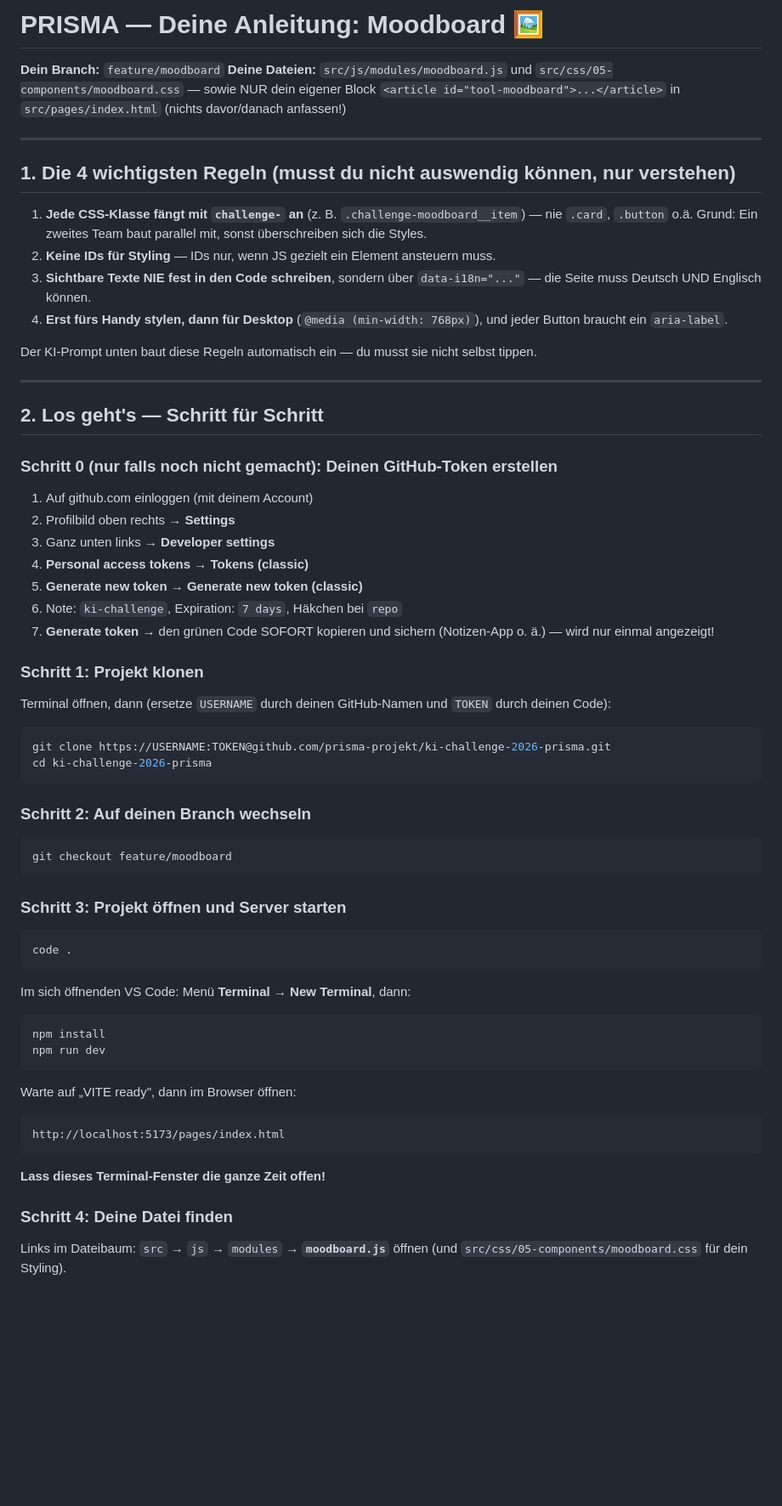
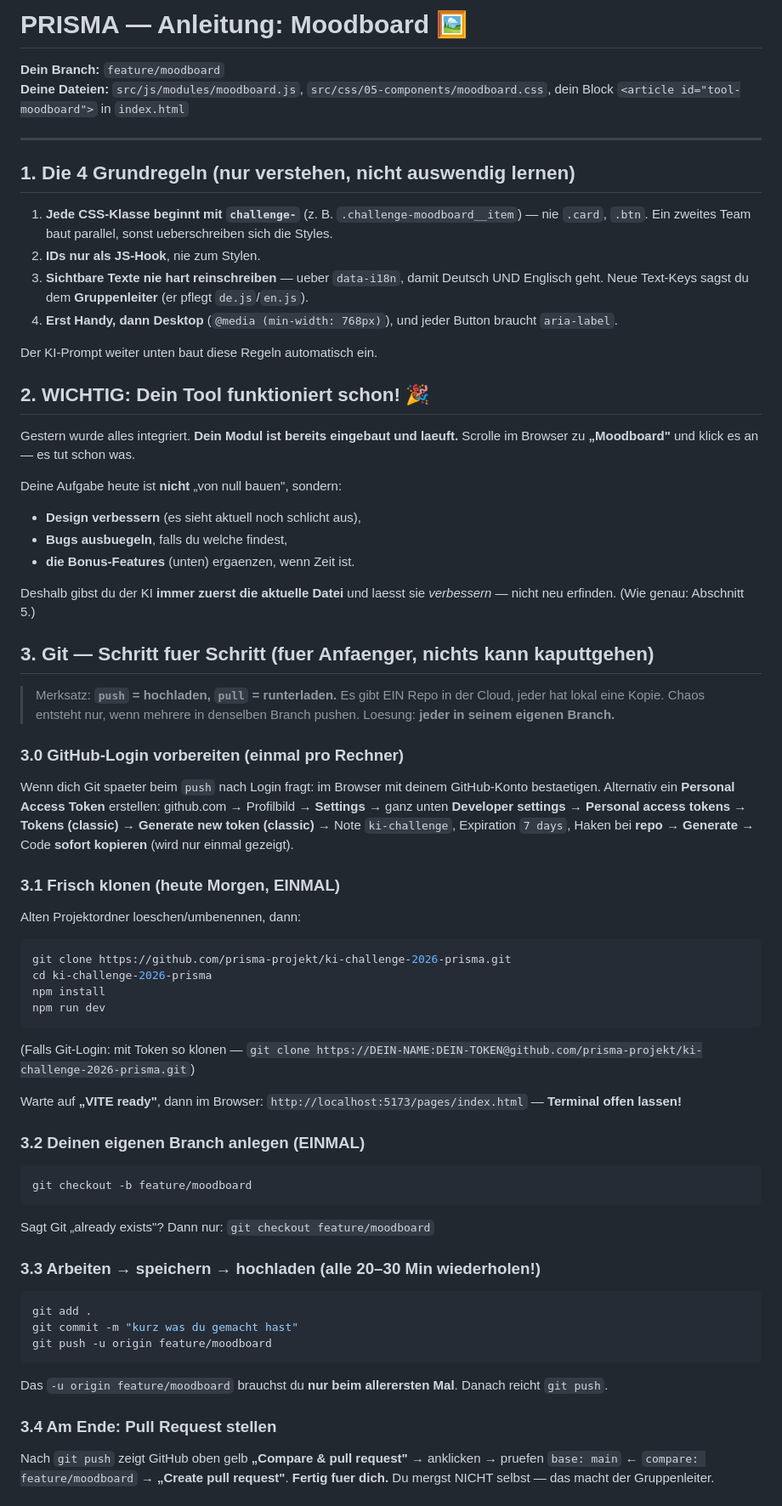
Before and after one commit to prisma-projekt/ki-challenge-2026-prisma, a Markdown page: team-anleitungen/05-Moodboard.md, the part around one of its changes. Shown at 85% size. Rendered like a GitHub page; blank space fills up the shorter version.

````diff
--- a/team-anleitungen/05-Moodboard.md
+++ b/team-anleitungen/05-Moodboard.md
@@ -1,59 +1,63 @@
-# PRISMA — Deine Anleitung: Moodboard 🖼️
+# PRISMA — Anleitung: Moodboard 🖼️
 
 **Dein Branch:** `feature/moodboard`
-**Deine Dateien:** `src/js/modules/moodboard.js` und `src/css/05-components/moodboard.css` — sowie NUR dein eigener Block `<article id="tool-moodboard">...</article>` in `src/pages/index.html` (nichts davor/danach anfassen!)
+**Deine Dateien:** `src/js/modules/moodboard.js`, `src/css/05-components/moodboard.css`, dein Block `<article id="tool-moodboard">` in `index.html`
 
 ---
 
-## 1. Die 4 wichtigsten Regeln (musst du nicht auswendig können, nur verstehen)
+## 1. Die 4 Grundregeln (nur verstehen, nicht auswendig lernen)
 
-1. **Jede CSS-Klasse fängt mit `challenge-` an** (z. B. `.challenge-moodboard__item`) — nie `.card`, `.button` o.ä. Grund: Ein zweites Team baut parallel mit, sonst überschreiben sich die Styles.
-2. **Keine IDs für Styling** — IDs nur, wenn JS gezielt ein Element ansteuern muss.
-3. **Sichtbare Texte NIE fest in den Code schreiben**, sondern über `data-i18n="..."` — die Seite muss Deutsch UND Englisch können.
-4. **Erst fürs Handy stylen, dann für Desktop** (`@media (min-width: 768px)`), und jeder Button braucht ein `aria-label`.
+1. **Jede CSS-Klasse beginnt mit `challenge-`** (z. B. `.challenge-moodboard__item`) — nie `.card`, `.btn`. Ein zweites Team baut parallel, sonst ueberschreiben sich die Styles.
+2. **IDs nur als JS-Hook**, nie zum Stylen.
+3. **Sichtbare Texte nie hart reinschreiben** — ueber `data-i18n`, damit Deutsch UND Englisch geht. Neue Text-Keys sagst du dem **Gruppenleiter** (er pflegt `de.js`/`en.js`).
+4. **Erst Handy, dann Desktop** (`@media (min-width: 768px)`), und jeder Button braucht `aria-label`.
 
-Der KI-Prompt unten baut diese Regeln automatisch ein — du musst sie nicht selbst tippen.
+Der KI-Prompt weiter unten baut diese Regeln automatisch ein.
 
----
+## 2. WICHTIG: Dein Tool funktioniert schon! 🎉
 
-## 2. Los geht's — Schritt für Schritt
+Gestern wurde alles integriert. **Dein Modul ist bereits eingebaut und laeuft.** Scrolle im Browser zu **„Moodboard"** und klick es an — es tut schon was.
 
-### Schritt 0 (nur falls noch nicht gemacht): Deinen GitHub-Token erstellen
-1. Auf github.com einloggen (mit deinem Account)
-2. Profilbild oben rechts → **Settings**
-3. Ganz unten links → **Developer settings**
-4. **Personal access tokens** → **Tokens (classic)**
-5. **Generate new token** → **Generate new token (classic)**
-6. Note: `ki-challenge`, Expiration: `7 days`, Häkchen bei `repo`
-7. **Generate token** → den grünen Code SOFORT kopieren und sichern (Notizen-App o. ä.) — wird nur einmal angezeigt!
+Deine Aufgabe heute ist **nicht** „von null bauen", sondern:
+- **Design verbessern** (es sieht aktuell noch schlicht aus),
+- **Bugs ausbuegeln**, falls du welche findest,
+- **die Bonus-Features** (unten) ergaenzen, wenn Zeit ist.
 
-### Schritt 1: Projekt klonen
-Terminal öffnen, dann (ersetze `USERNAME` durch deinen GitHub-Namen und `TOKEN` durch deinen Code):
+Deshalb gibst du der KI **immer zuerst die aktuelle Datei** und laesst sie *verbessern* — nicht neu erfinden. (Wie genau: Abschnitt 5.)
+
+## 3. Git — Schritt fuer Schritt (fuer Anfaenger, nichts kann kaputtgehen)
+
+> Merksatz: **`push` = hochladen, `pull` = runterladen.** Es gibt EIN Repo in der Cloud, jeder hat lokal eine Kopie. Chaos entsteht nur, wenn mehrere in denselben Branch pushen. Loesung: **jeder in seinem eigenen Branch.**
+
+### 3.0 GitHub-Login vorbereiten (einmal pro Rechner)
+Wenn dich Git spaeter beim `push` nach Login fragt: im Browser mit deinem GitHub-Konto bestaetigen. Alternativ ein **Personal Access Token** erstellen: github.com → Profilbild → **Settings** → ganz unten **Developer settings** → **Personal access tokens → Tokens (classic)** → **Generate new token (classic)** → Note `ki-challenge`, Expiration `7 days`, Haken bei **repo** → **Generate** → Code **sofort kopieren** (wird nur einmal gezeigt).
+
+### 3.1 Frisch klonen (heute Morgen, EINMAL)
+Alten Projektordner loeschen/umbenennen, dann:
 ```powershell
-git clone https://USERNAME:TOKEN@github.com/prisma-projekt/ki-challenge-2026-prisma.git
+git clone https://github.com/prisma-projekt/ki-challenge-2026-prisma.git
 cd ki-challenge-2026-prisma
-```
-
-### Schritt 2: Auf deinen Branch wechseln
-```powershell
-git checkout feature/moodboard
-```
-
-### Schritt 3: Projekt öffnen und Server starten
-```powershell
-code .
-```
-Im sich öffnenden VS Code: Menü **Terminal → New Terminal**, dann:
-```powershell
 npm install
 npm run dev
 ```
-Warte auf „VITE ready", dann im Browser öffnen:
+(Falls Git-Login: mit Token so klonen — `git clone https://DEIN-NAME:DEIN-TOKEN@github.com/prisma-projekt/ki-challenge-2026-prisma.git`)
+
+Warte auf **„VITE ready"**, dann im Browser: `http://localhost:5173/pages/index.html` — **Terminal offen lassen!**
+
+### 3.2 Deinen eigenen Branch anlegen (EINMAL)
+```powershell
+git checkout -b feature/moodboard
 ```
-http://localhost:5173/pages/index.html
+Sagt Git „already exists"? Dann nur: `git checkout feature/moodboard`
+
+### 3.3 Arbeiten → speichern → hochladen (alle 20–30 Min wiederholen!)
+```powershell
+git add .
+git commit -m "kurz was du gemacht hast"
+git push -u origin feature/moodboard
 ```
-**Lass dieses Terminal-Fenster die ganze Zeit offen!**
+Das `-u origin feature/moodboard` brauchst du **nur beim allerersten Mal**. Danach reicht `git push`.
 
-### Schritt 4: Deine Datei finden
-Links im Dateibaum: `src` → `js` → `modules` → **`moodboard.js`** öffnen (und `src/css/05-components/moodboard.css` für dein Styling).
+### 3.4 Am Ende: Pull Request stellen
+Nach `git push` zeigt GitHub oben gelb **„Compare & pull request"** → anklicken → pruefen `base: main` ← `compare: feature/moodboard` → **„Create pull request"**. **Fertig fuer dich.** Du mergst NICHT selbst — das macht der Gruppenleiter.
 
````
Also changed, not shown: other parts of team-anleitungen/05-Moodboard.md (+110 -60 lines).
